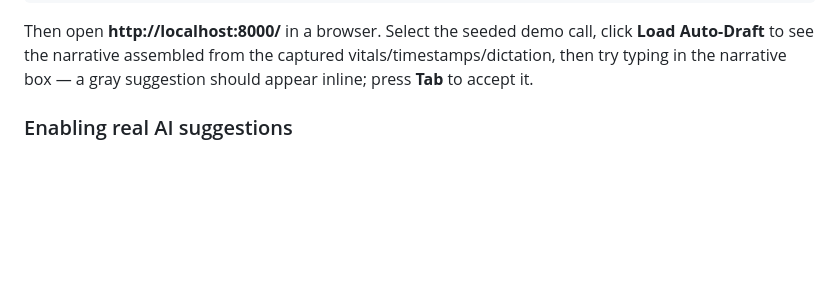
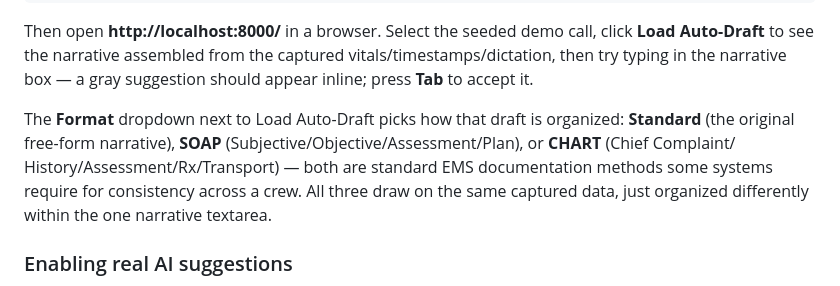
Before and after one commit to Run98/passenger_princess, a Markdown page: README.md, the part around the change. Drawn GitHub-style; blank space fills up the shorter version.

Commit message:
Document the SOAP/CHART narrative format picker in README

```diff
--- a/README.md
+++ b/README.md
@@ -47,6 +47,14 @@ Then open **http://localhost:8000/** in a browser. Select the seeded demo
 call, click **Load Auto-Draft** to see the narrative assembled from the
 captured vitals/timestamps/dictation, then try typing in the narrative box —
 a gray suggestion should appear inline; press **Tab** to accept it.
+
+The **Format** dropdown next to Load Auto-Draft picks how that draft is
+organized: **Standard** (the original free-form narrative), **SOAP**
+(Subjective/Objective/Assessment/Plan), or **CHART** (Chief Complaint/
+History/Assessment/Rx/Transport) — both are standard EMS documentation
+methods some systems require for consistency across a crew. All three
+draw on the same captured data, just organized differently within the
+one narrative textarea.
 
 ### Enabling real AI suggestions
 
```
